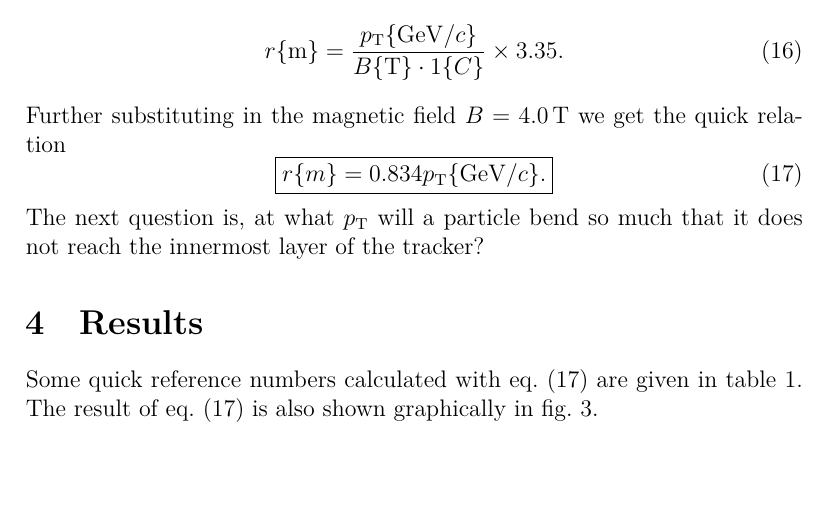
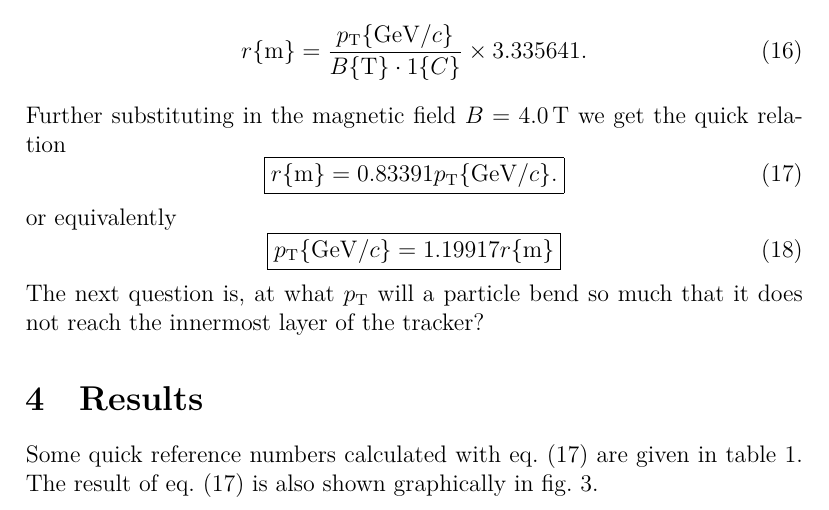
Before and after one commit to will-fawcett/trackerSW, a LaTeX document (documentation/bending/bendingRadius.tex): part of page 4 of 5, cut so that both start at the same text, the shorter picture padded with empty space. Compiled offline with XeLaTeX.

Commit message:
increasing precision

```diff
--- a/documentation/bending/bendingRadius.tex
+++ b/documentation/bending/bendingRadius.tex
@@ -145,14 +145,20 @@ In our equation for the bending radius, we will only consider particles with cha
 where the terms in the curly brackets are the implied units, and we have used $q = 1[e]$\,C.
 Finally, we have
 \begin{equation}
-  r\{\mathrm{m}\} = \frac{ \pt\{\mathrm{GeV}/c\} }{ B\{\mathrm{T}\} \cdot 1\{C\}} \times 3.35.
+  r\{\mathrm{m}\} = \frac{ \pt\{\mathrm{GeV}/c\} }{ B\{\mathrm{T}\} \cdot 1\{C\}} \times 3.335641.
 \end{equation}
 Further substituting in the magnetic field $B=4.0$\,T we get the quick relation
 \begin{equation}
   \boxed{
-  r\{m\} = 0.834 \pt \{\mathrm{GeV}/c\}.
+    r\{\mathrm{m}\} = 0.83391 \pt \{\mathrm{GeV}/c\}.
 }
   \label{eq:bendingRadiusSimp}
+\end{equation}
+or equivalently
+\begin{equation}
+  \boxed{
+    \pt\{\mathrm{GeV}/c\} = 1.19917 r \{\mathrm{m} \}
+  }
 \end{equation}
 The next question is, at what \pt will a particle bend so much that it does not reach the innermost layer of the tracker?
 
```
